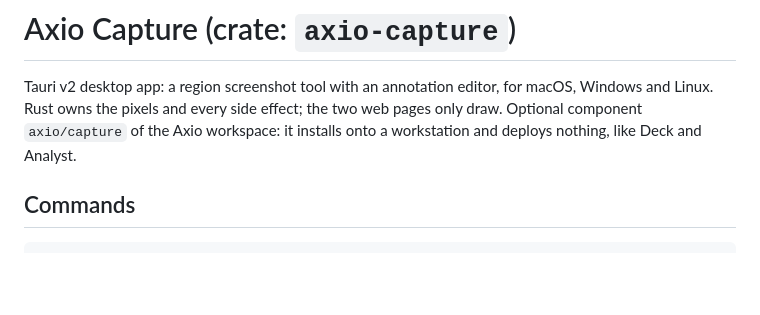
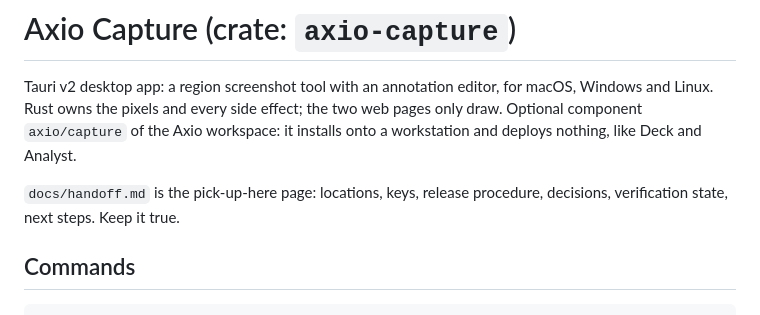
Before and after one commit to umbra-me/axio-capture, a Markdown page: AGENTS.md, the part around the change. Rendered like a GitHub page; blank space fills up the shorter version.

```diff
--- a/AGENTS.md
+++ b/AGENTS.md
@@ -4,6 +4,9 @@ Tauri v2 desktop app: a region screenshot tool with an annotation editor, for
 macOS, Windows and Linux. Rust owns the pixels and every side effect; the two
 web pages only draw. Optional component `axio/capture` of the Axio workspace:
 it installs onto a workstation and deploys nothing, like Deck and Analyst.
+
+`docs/handoff.md` is the pick-up-here page: locations, keys, release
+procedure, decisions, verification state, next steps. Keep it true.
 
 ## Commands
 
```
Also changed, not shown: README.md (+3 -1 lines), docs/handoff.md (added, +179 -0 lines).
